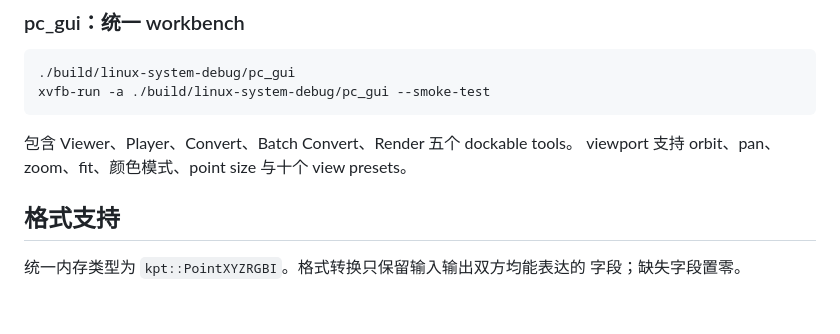
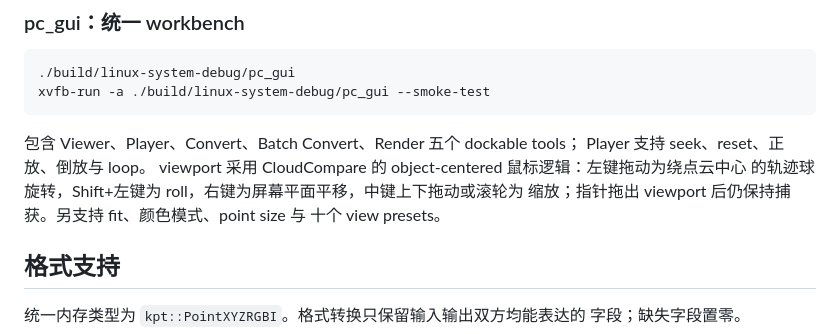
Before and after one commit to nerdneilsfield/kitti_pointcloud_tools, a Markdown page: README.zh-CN.md, the part around the change. GitHub-like rendering; blank space fills up the shorter version.

Commit message:
docs(gui): document CloudCompare mouse controls

````diff
--- a/README.zh-CN.md
+++ b/README.zh-CN.md
@@ -260,8 +260,12 @@ OpenGL adapter、framebuffer、文件加载与任务结果会输出到终端；
 xvfb-run -a ./build/linux-system-debug/pc_gui --smoke-test
 ```
 
-包含 Viewer、Player、Convert、Batch Convert、Render 五个 dockable tools。
-viewport 支持 orbit、pan、zoom、fit、颜色模式、point size 与十个 view presets。
+包含 Viewer、Player、Convert、Batch Convert、Render 五个 dockable tools；
+Player 支持 seek、reset、正放、倒放与 loop。
+viewport 采用 CloudCompare 的 object-centered 鼠标逻辑：左键拖动为绕点云中心
+的轨迹球旋转，Shift+左键为 roll，右键为屏幕平面平移，中键上下拖动或滚轮为
+缩放；指针拖出 viewport 后仍保持捕获。另支持 fit、颜色模式、point size 与
+十个 view presets。
 
 ## 格式支持
 
````
Also changed, not shown: README.md (+9 -6 lines), 1 other file.
